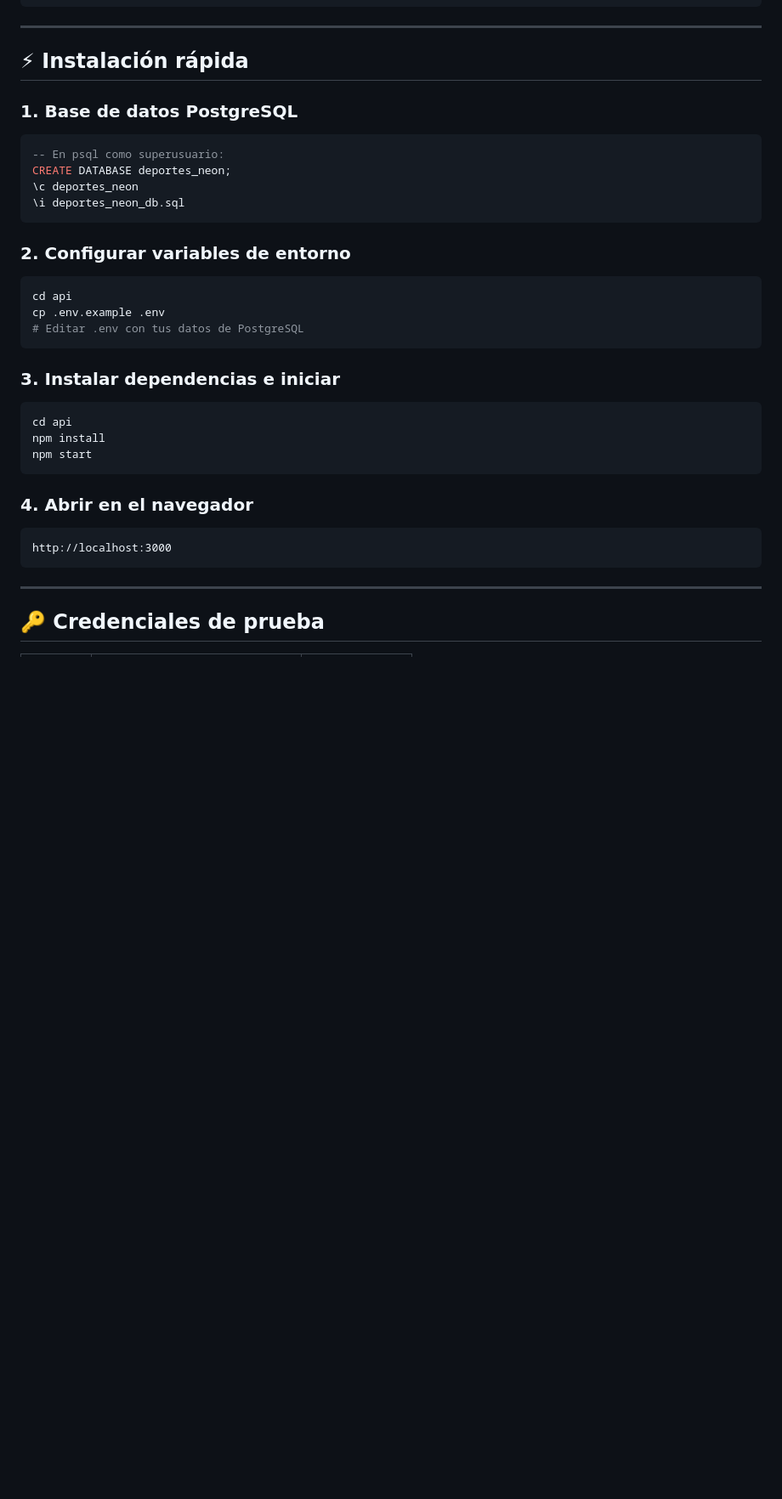
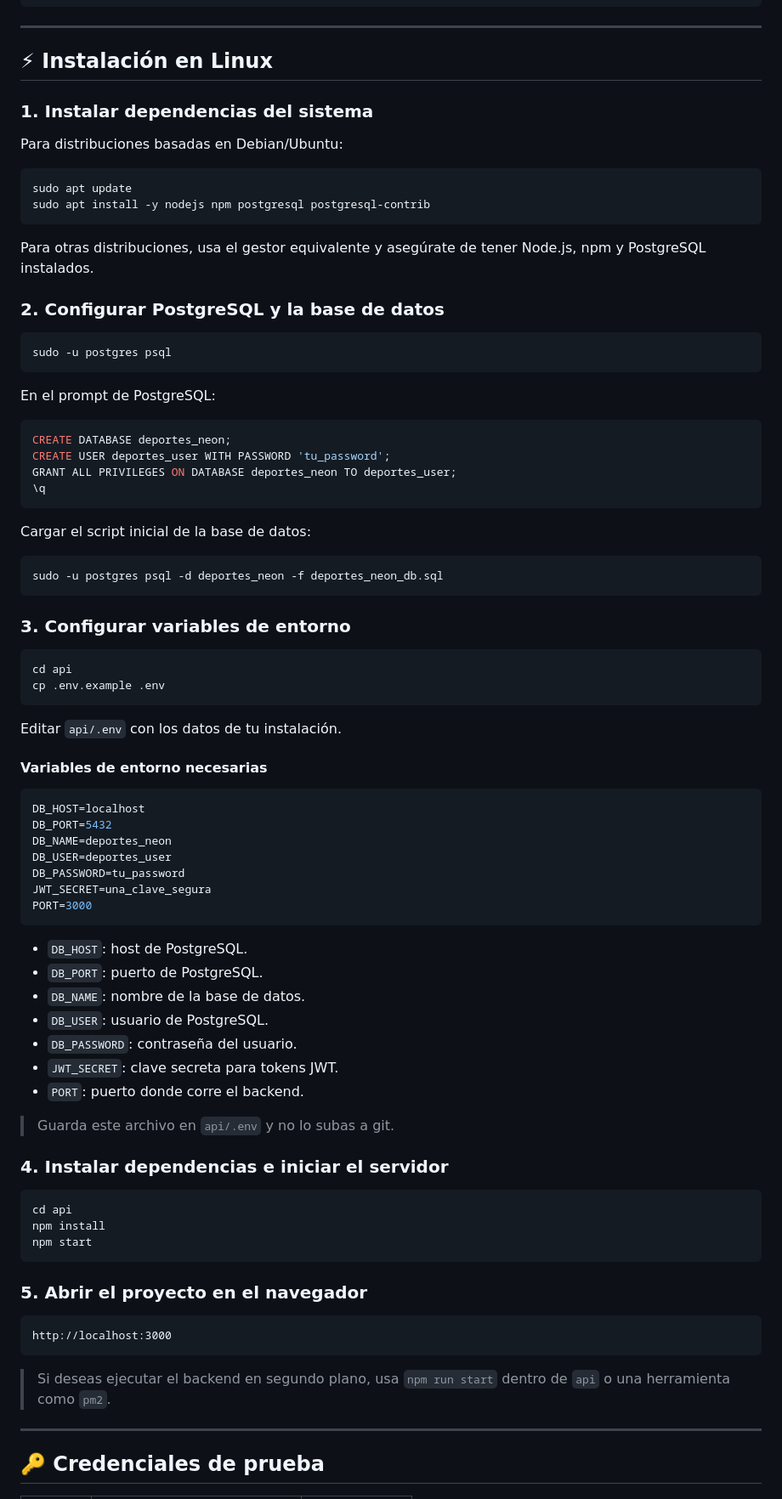
Before and after one commit to AlarKING5126/ProyectoOptativa, a Markdown page: README.md, the part around one of its changes. Shown at 85% size. GitHub-like rendering; blank space fills up the shorter version.

Commit message:
Update README installation and production instructions

````diff
--- a/README.md
+++ b/README.md
@@ -40,26 +40,72 @@ deportes-neon-v3/
 
 ---
 
-## ⚡ Instalación rápida
+## ⚡ Instalación en Linux
 
-### 1. Base de datos PostgreSQL
+### 1. Instalar dependencias del sistema
+
+Para distribuciones basadas en Debian/Ubuntu:
+
+```bash
+sudo apt update
+sudo apt install -y nodejs npm postgresql postgresql-contrib
+```
+
+Para otras distribuciones, usa el gestor equivalente y asegúrate de tener Node.js, npm y PostgreSQL instalados.
+
+### 2. Configurar PostgreSQL y la base de datos
+
+```bash
+sudo -u postgres psql
+```
+
+En el prompt de PostgreSQL:
 
 ```sql
--- En psql como superusuario:
 CREATE DATABASE deportes_neon;
-\c deportes_neon
-\i deportes_neon_db.sql
+CREATE USER deportes_user WITH PASSWORD 'tu_password';
+GRANT ALL PRIVILEGES ON DATABASE deportes_neon TO deportes_user;
+\q
 ```
 
-### 2. Configurar variables de entorno
+Cargar el script inicial de la base de datos:
+
+```bash
+sudo -u postgres psql -d deportes_neon -f deportes_neon_db.sql
+```
+
+### 3. Configurar variables de entorno
 
 ```bash
 cd api
 cp .env.example .env
-# Editar .env con tus datos de PostgreSQL
 ```
 
-### 3. Instalar dependencias e iniciar
+Editar `api/.env` con los datos de tu instalación.
+
+#### Variables de entorno necesarias
+
+```env
+DB_HOST=localhost
+DB_PORT=5432
+DB_NAME=deportes_neon
+DB_USER=deportes_user
+DB_PASSWORD=tu_password
+JWT_SECRET=una_clave_segura
+PORT=3000
+```
+
+- `DB_HOST`: host de PostgreSQL.
+- `DB_PORT`: puerto de PostgreSQL.
+- `DB_NAME`: nombre de la base de datos.
+- `DB_USER`: usuario de PostgreSQL.
+- `DB_PASSWORD`: contraseña del usuario.
+- `JWT_SECRET`: clave secreta para tokens JWT.
+- `PORT`: puerto donde corre el backend.
+
+> Guarda este archivo en `api/.env` y no lo subas a git.
+
+### 4. Instalar dependencias e iniciar el servidor
 
 ```bash
 cd api
@@ -67,11 +113,13 @@ npm install
 npm start
 ```
 
-### 4. Abrir en el navegador
+### 5. Abrir el proyecto en el navegador
 
 ```
 http://localhost:3000
 ```
+
+> Si deseas ejecutar el backend en segundo plano, usa `npm run start` dentro de `api` o una herramienta como `pm2`.
 
 ---
 
````
Also changed, not shown: other parts of README.md (+57 -0 lines).
